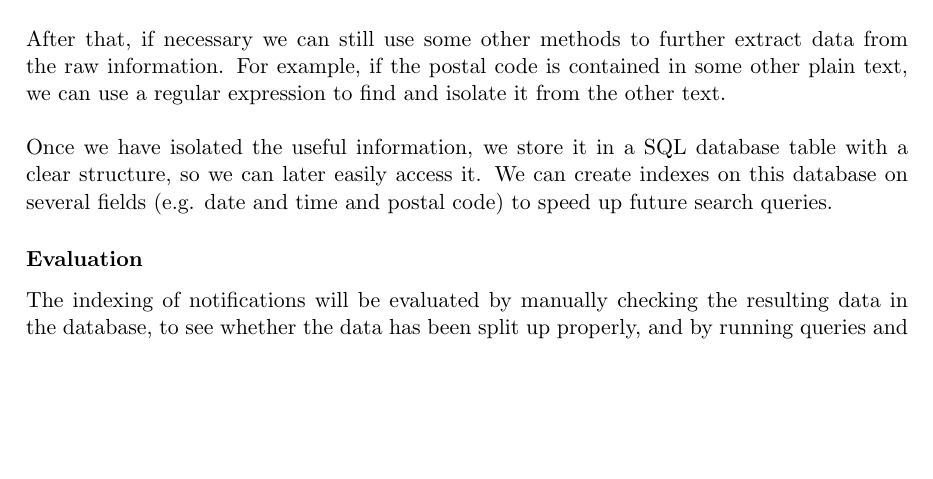
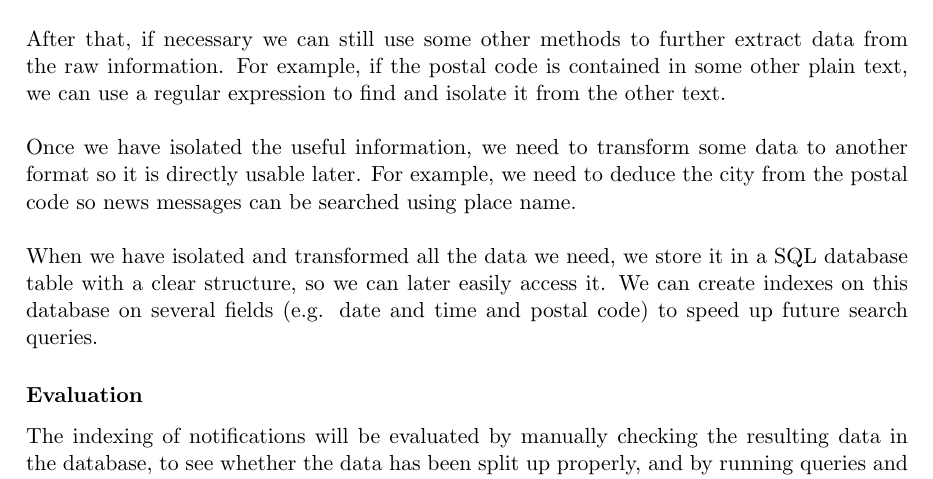
Before and after one commit to Bram9205/WebInfo, a LaTeX document (Proposal/Proposal.tex, which reads Proposal/Sections/IRBram.tex): part of page 4 of 11, cut so that both start at the same text, the shorter picture padded with empty space. Compiled offline with pdfLaTeX.

Commit message:
Transform data (postcode->plaatsnaam) toegevoegd aan IRBram section verslag

```diff
--- a/Proposal/Sections/IRBram.tex
+++ b/Proposal/Sections/IRBram.tex
@@ -6,6 +6,7 @@ When the P2000 data has been retrieved, it is just raw data. There is no clear s
 \subsubsection*{Approach}
 The indexing part kicks in when the raw data has already been retrieved. This data probably contains html which has some structure we can work with,  for example a table with specific columns for the date, or \textit{\textless div\textgreater} tags with a class that indicates what the field holds. So we will first find out what this structure is and then try to extract useful information from this, for example using an html parser.\\\\
 After that, if necessary we can still use some other methods to further extract data from the raw information. For example, if the postal code is contained in some other plain text, we can use a regular expression to find and isolate it from the other text.\\\\
-Once we have isolated the useful information, we store it in a SQL database table with a clear structure, so we can later easily access it. We can create indexes on this database on several fields (e.g. date and time and postal code) to speed up future search queries.
+Once we have isolated the useful information, we need to transform some data to another format so it is directly usable later. For example, we need to deduce the city from the postal code so news messages can be searched using place name.\\\\
+When we have isolated and transformed all the data we need, we store it in a SQL database table with a clear structure, so we can later easily access it. We can create indexes on this database on several fields (e.g. date and time and postal code) to speed up future search queries.
 \subsubsection*{Evaluation}
 The indexing of notifications will be evaluated by manually checking the resulting data in the database, to see whether the data has been split up properly, and by running queries and testing how long they take to see whether the indexes are working properly.
```
